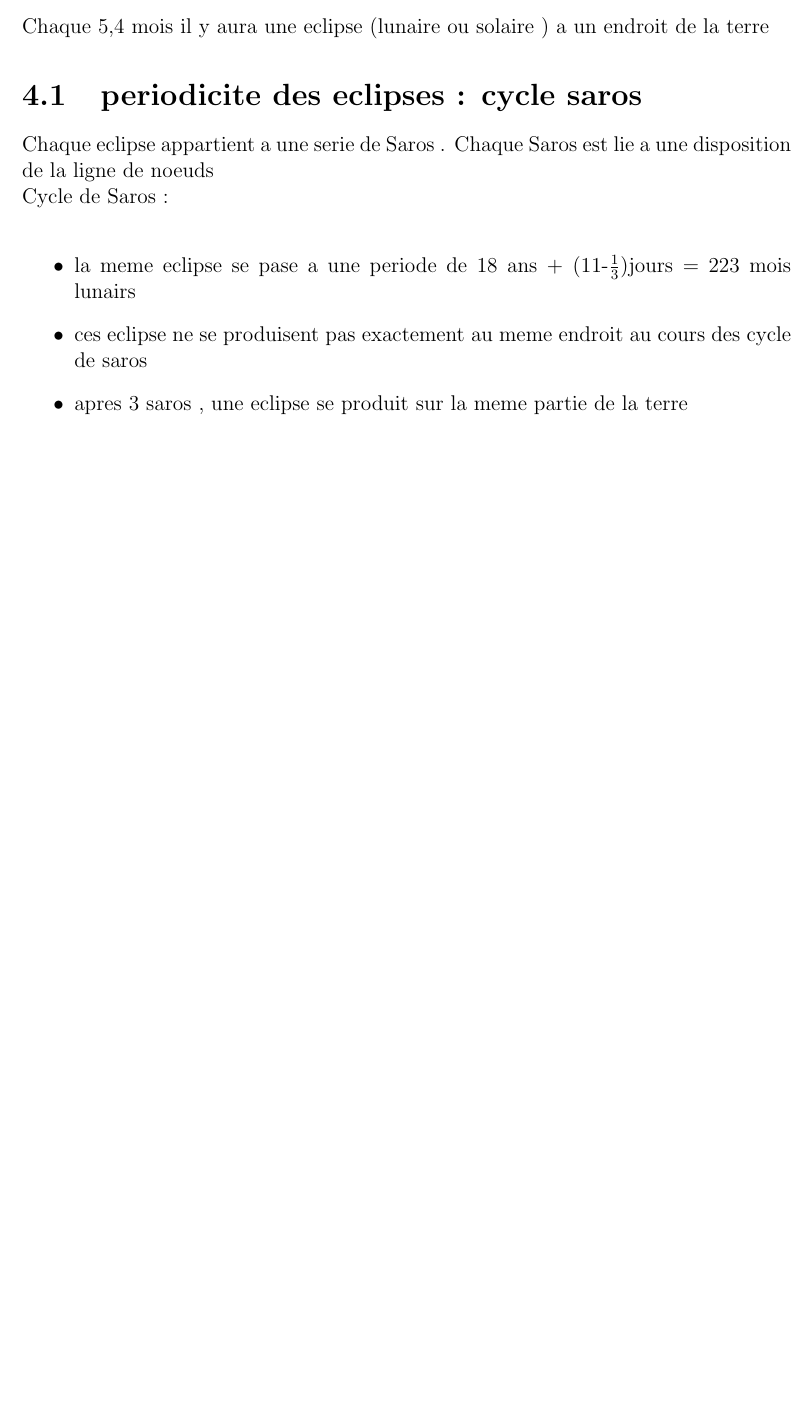
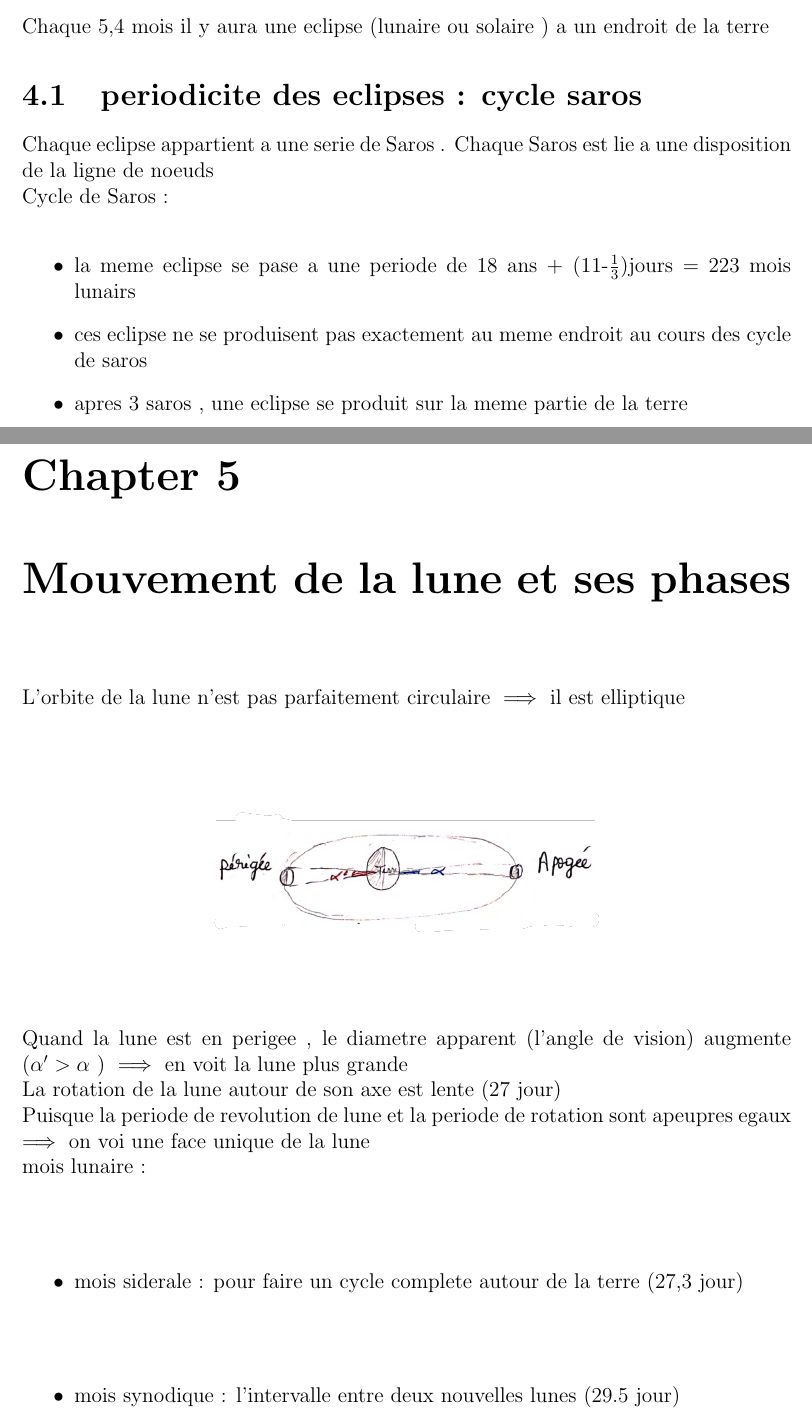
Before and after one commit to le-sawe/University-Notes, a LaTeX thesis (P2212/p2212.tex): part of page 8 of 8 before the commit and two parts of pages 8 and 9 of 10 after it, the two joined at a grey line, cut so that both start at the same text, the shorter picture padded with empty space. Compiled offline with pdfLaTeX.

Commit message:
end of lecture 5 astro

```diff
--- a/P2212/p2212.tex
+++ b/P2212/p2212.tex
@@ -8,6 +8,7 @@
 \usepackage{centernot}
 \usepackage[usestackEOL]{stackengine}
 \usepackage{eqparbox}
+\usepackage{float}
 
 \begin{document}
     \chapter{Introduction}
@@ -139,3 +140,16 @@
                     \item ces eclipse ne se produisent pas exactement au meme endroit au cours des cycle de saros
                     \item apres 3 saros , une eclipse se produit sur la meme partie de la terre
                 \end{itemize}
+    \chapter{Mouvement de la lune et ses phases}
+        L'orbite de la lune n'est pas parfaitement circulaire $ \implies $ il est elliptique
+        \begin{center}
+            \includegraphics[width=0.5\linewidth]{pic/mouvementlune.png}
+        \end{center}
+        Quand la lune est en perigee , le diametre apparent (l'angle de vision) augmente ($ \alpha' > \alpha $ ) $ \implies $ en voit la lune plus grande \\
+        La rotation de la lune autour de son axe est lente (27 jour) \\
+        Puisque la periode de revolution de lune et la periode de rotation sont apeupres egaux $ \implies $ on voi une face unique de la lune \\
+        mois lunaire :
+        \begin{itemize}
+            \item mois siderale : pour faire un cycle complete autour de la terre (27,3 jour)
+            \item mois synodique : l'intervalle entre deux nouvelles lunes (29.5 jour)
+        \end{itemize}
```
Also changed, not shown: P2212/p2212.pdf, P2212/pic/lunephase.png (added), P2212/pic/mouvementlune.png (added), P2212/p2212.tex (14 more changed lines), 1 other file.
